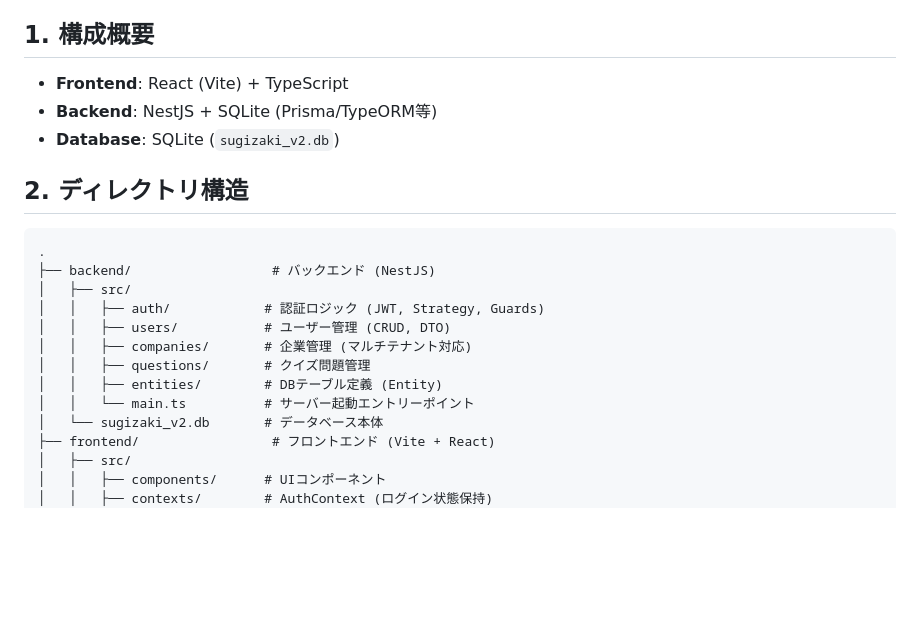
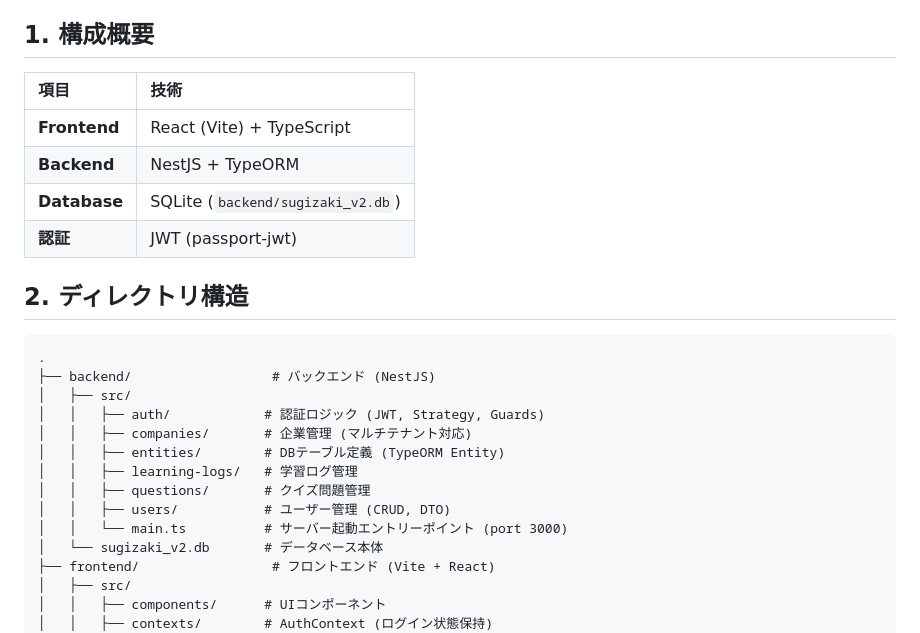
Before and after one commit to SUGIZAKI55/trg_js, a Markdown page: README.md, the part around one of its changes. Rendered like a GitHub page; blank space fills up the shorter version.

```diff
--- a/README.md
+++ b/README.md
@@ -3,9 +3,13 @@
 このプロジェクトは、NestJS（バックエンド）と React (Vite)（フロントエンド）を分離したモノレポ構成のクイズ学習プラットフォームです。
 
 ## 1. 構成概要
-- **Frontend**: React (Vite) + TypeScript
-- **Backend**: NestJS + SQLite (Prisma/TypeORM等)
-- **Database**: SQLite (`sugizaki_v2.db`)
+
+| 項目 | 技術 |
+| :--- | :--- |
+| **Frontend** | React (Vite) + TypeScript |
+| **Backend** | NestJS + TypeORM |
+| **Database** | SQLite (`backend/sugizaki_v2.db`) |
+| **認証** | JWT (passport-jwt) |
 
 ## 2. ディレクトリ構造
 
@@ -14,11 +18,12 @@
 ├── backend/                  # バックエンド (NestJS)
 │   ├── src/
 │   │   ├── auth/            # 認証ロジック (JWT, Strategy, Guards)
+│   │   ├── companies/       # 企業管理 (マルチテナント対応)
+│   │   ├── entities/        # DBテーブル定義 (TypeORM Entity)
+│   │   ├── learning-logs/   # 学習ログ管理
+│   │   ├── questions/       # クイズ問題管理
 │   │   ├── users/           # ユーザー管理 (CRUD, DTO)
-│   │   ├── companies/       # 企業管理 (マルチテナント対応)
-│   │   ├── questions/       # クイズ問題管理
-│   │   ├── entities/        # DBテーブル定義 (Entity)
-│   │   └── main.ts          # サーバー起動エントリーポイント
+│   │   └── main.ts          # サーバー起動エントリーポイント (port 3000)
 │   └── sugizaki_v2.db       # データベース本体
 ├── frontend/                 # フロントエンド (Vite + React)
 │   ├── src/
```
Also changed, not shown: other parts of README.md (+46 -113 lines).
